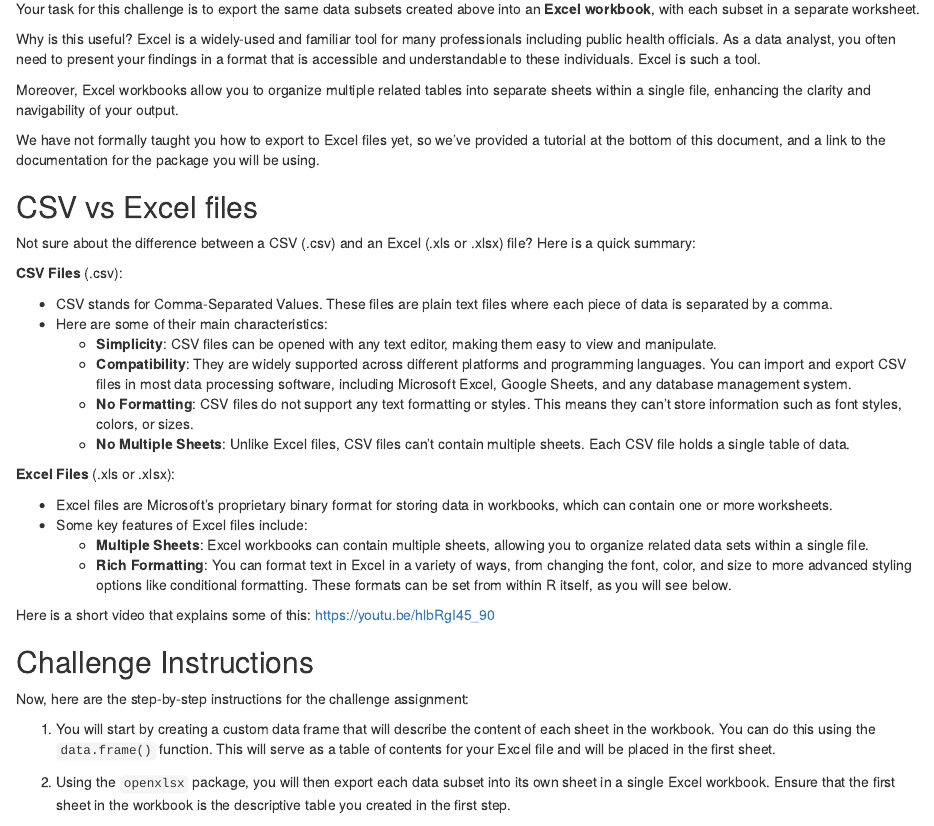
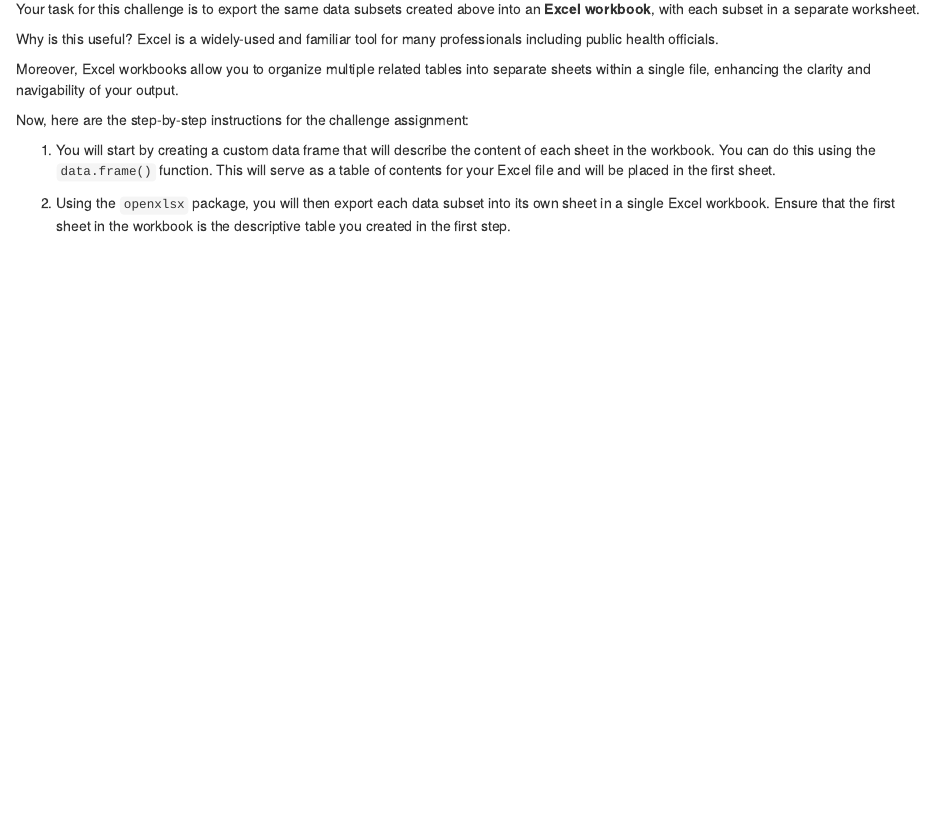
Before and after one commit to the-graph-courses/rbb_2025_q4_materials, an R Markdown document (week_04_workshop/rmd/week_04_exercise.Rmd): the page in a window 1100 px wide, from 3720 px down. Rendered offline with R 4.5, knitr and Pandoc, with nearby package versions; drawn as R Markdown's standard HTML page in place of the format the file asks for.

Commit message:
shorten challenge instructions

```diff
--- a/week_04_workshop/rmd/week_04_exercise.Rmd
+++ b/week_04_workshop/rmd/week_04_exercise.Rmd
@@ -168,35 +168,9 @@ If you finish your main task on time, you can tackle this optional challenge sec
 
 Your task for this challenge is to export the same data subsets created above into an **Excel workbook**, with each subset in a separate worksheet.
 
-Why is this useful? Excel is a widely-used and familiar tool for many professionals including public health officials. As a data analyst, you often need to present your findings in a format that is accessible and understandable to these individuals. Excel is such a tool.
+Why is this useful? Excel is a widely-used and familiar tool for many professionals including public health officials.
 
 Moreover, Excel workbooks allow you to organize multiple related tables into separate sheets within a single file, enhancing the clarity and navigability of your output.
-
-We have not formally taught you how to export to Excel files yet, so we've provided a tutorial at the bottom of this document, and a link to the documentation for the package you will be using.
-
-## CSV vs Excel files
-
-Not sure about the difference between a CSV (.csv) and an Excel (.xls or .xlsx) file? Here is a quick summary:
-
-**CSV Files** (.csv):
-
--   CSV stands for Comma-Separated Values. These files are plain text files where each piece of data is separated by a comma.
--   Here are some of their main characteristics:
-    -   **Simplicity**: CSV files can be opened with any text editor, making them easy to view and manipulate.
-    -   **Compatibility**: They are widely supported across different platforms and programming languages. You can import and export CSV files in most data processing software, including Microsoft Excel, Google Sheets, and any database management system.
-    -   **No Formatting**: CSV files do not support any text formatting or styles. This means they can't store information such as font styles, colors, or sizes.
-    -   **No Multiple Sheets**: Unlike Excel files, CSV files can't contain multiple sheets. Each CSV file holds a single table of data.
-
-**Excel Files** (.xls or .xlsx):
-
--   Excel files are Microsoft's proprietary binary format for storing data in workbooks, which can contain one or more worksheets.
--   Some key features of Excel files include:
-    -   **Multiple Sheets**: Excel workbooks can contain multiple sheets, allowing you to organize related data sets within a single file.
-    -   **Rich Formatting**: You can format text in Excel in a variety of ways, from changing the font, color, and size to more advanced styling options like conditional formatting. These formats can be set from within R itself, as you will see below.
-
-Here is a short video that explains some of this: <https://youtu.be/hlbRgI45_90>
-
-## Challenge Instructions
 
 Now, here are the step-by-step instructions for the challenge assignment:
 
```
Also changed, not shown: 1 other file.
